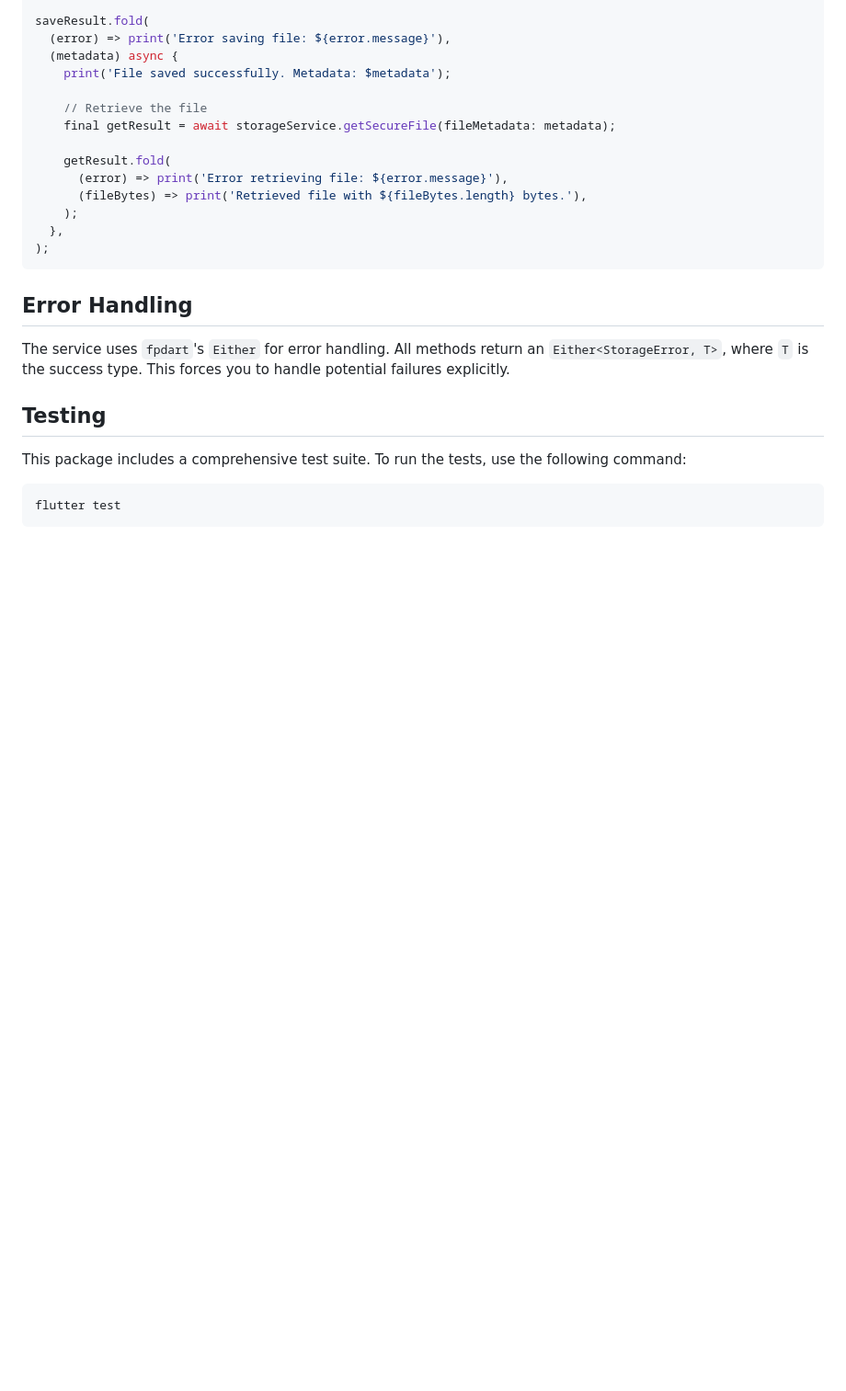
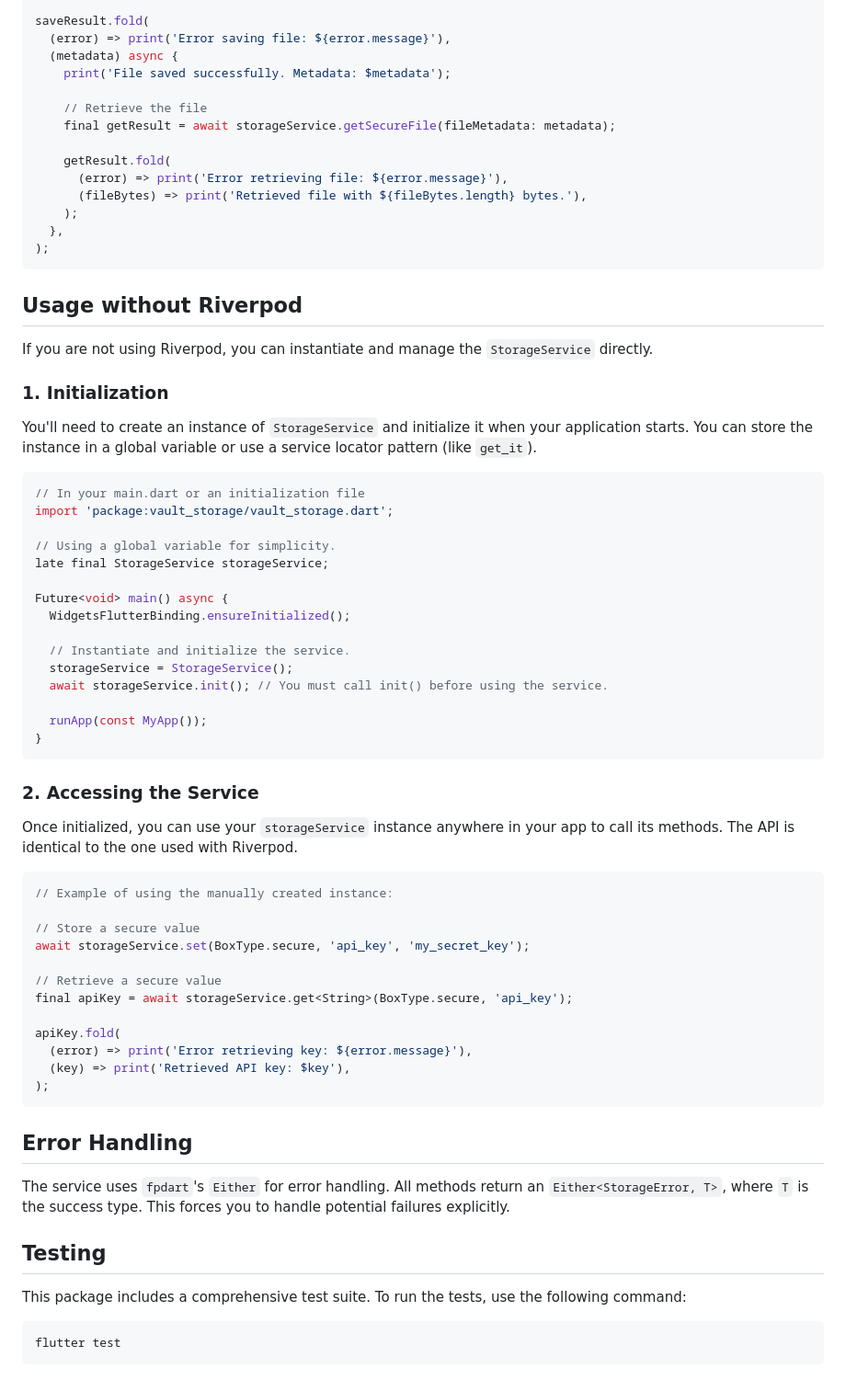
Before and after one commit to sgaabdu4/vault_storage, a Markdown page: README.md, the part around the change. Shown at 92% size. GitHub-like rendering; blank space fills up the shorter version.

Commit message:
docs: Add usage instructions for initializing StorageService without Riverpod

````diff
--- a/README.md
+++ b/README.md
@@ -99,6 +99,51 @@ saveResult.fold(
 );
 ```
 
+## Usage without Riverpod
+
+If you are not using Riverpod, you can instantiate and manage the `StorageService` directly.
+
+### 1. Initialization
+
+You'll need to create an instance of `StorageService` and initialize it when your application starts. You can store the instance in a global variable or use a service locator pattern (like `get_it`).
+
+```dart
+// In your main.dart or an initialization file
+import 'package:vault_storage/vault_storage.dart';
+
+// Using a global variable for simplicity.
+late final StorageService storageService;
+
+Future<void> main() async {
+  WidgetsFlutterBinding.ensureInitialized();
+
+  // Instantiate and initialize the service.
+  storageService = StorageService();
+  await storageService.init(); // You must call init() before using the service.
+
+  runApp(const MyApp());
+}
+```
+
+### 2. Accessing the Service
+
+Once initialized, you can use your `storageService` instance anywhere in your app to call its methods. The API is identical to the one used with Riverpod.
+
+```dart
+// Example of using the manually created instance:
+
+// Store a secure value
+await storageService.set(BoxType.secure, 'api_key', 'my_secret_key');
+
+// Retrieve a secure value
+final apiKey = await storageService.get<String>(BoxType.secure, 'api_key');
+
+apiKey.fold(
+  (error) => print('Error retrieving key: ${error.message}'),
+  (key) => print('Retrieved API key: $key'),
+);
+```
+
 ## Error Handling
 
 The service uses `fpdart`'s `Either` for error handling. All methods return an `Either<StorageError, T>`, where `T` is the success type. This forces you to handle potential failures explicitly.
````
